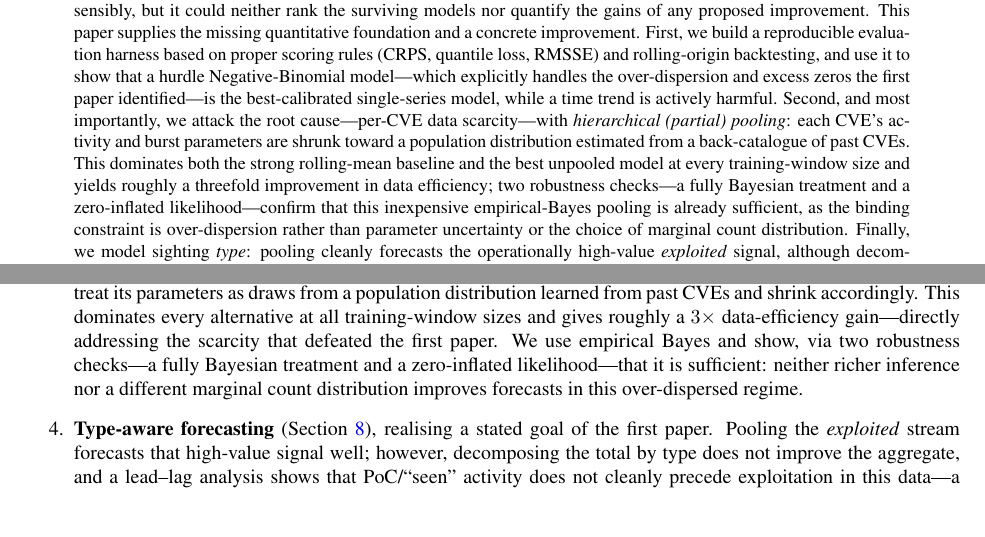
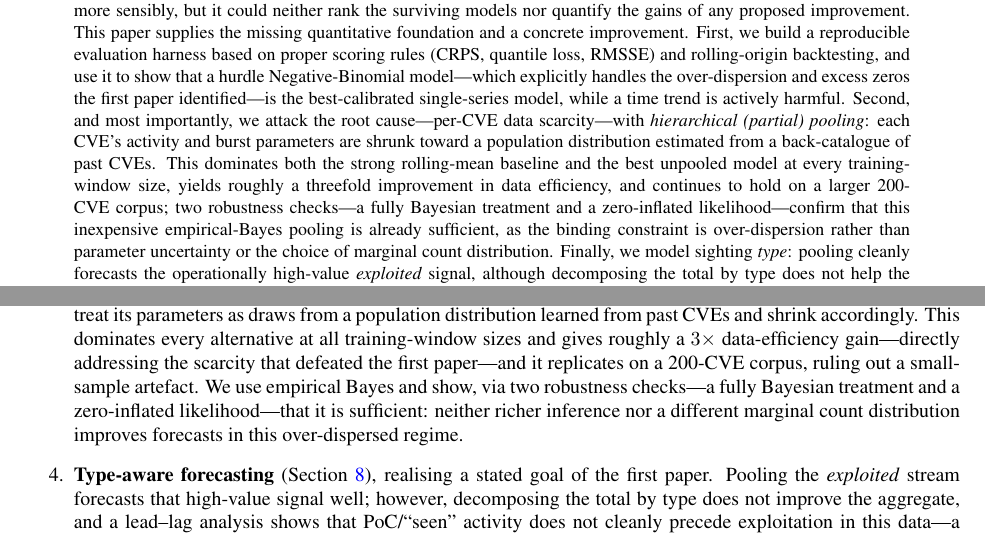
Before and after one commit to vulnerability-lookup/TARDISsight, a LaTeX paper (papers/borrowing-strength-across-cves/borrowing-strength-sightings.tex): two parts of pages 1 and 2 of 18, joined at a grey line, cut so that both start at the same text, the shorter picture padded with empty space. Compiled offline with pdfLaTeX.

Commit message:
docs: End-to-end re-read fixes — accurate scale margin + surface scale result
- Section 7.4: the 200-CVE improvement was stated as "16-28%" but recomputing
  Table 3 the true envelope is 16-35% (rolling-mean margin reaches ~35% at W=7);
  corrected.
- Surfaced the 200-CVE scale validation in the abstract and contribution 3 (it
  directly answers the corpus-size concern but previously appeared only in the
  body).

18-page PDF, clean build, all cross-references resolve.

Co-Authored-By: Claude Opus 4.8 (1M context) <noreply@anthropic.com>

```diff
--- a/papers/borrowing-strength-across-cves/borrowing-strength-sightings.tex
+++ b/papers/borrowing-strength-across-cves/borrowing-strength-sightings.tex
@@ -85,8 +85,9 @@ the root cause---per-CVE data scarcity---with \emph{hierarchical (partial)
 pooling}: each CVE's activity and burst parameters are shrunk toward a population
 distribution estimated from a back-catalogue of past CVEs. This dominates both
 the strong rolling-mean baseline and the best unpooled model at every
-training-window size and yields roughly a threefold improvement in data
-efficiency; two robustness checks---a fully Bayesian treatment and a zero-inflated
+training-window size, yields roughly a threefold improvement in data
+efficiency, and continues to hold on a larger 200-CVE corpus; two robustness
+checks---a fully Bayesian treatment and a zero-inflated
 likelihood---confirm that this inexpensive empirical-Bayes pooling is already
 sufficient, as the binding constraint is over-dispersion rather than parameter
 uncertainty or the choice of marginal count distribution. Finally, we model
@@ -146,7 +147,8 @@ advance. Our contributions are:
   parameters as draws from a population distribution learned from past CVEs and
   shrink accordingly. This dominates every alternative at all training-window
   sizes and gives roughly a $3\times$ data-efficiency gain---directly addressing
-  the scarcity that defeated the first paper. We use empirical Bayes and show, via
+  the scarcity that defeated the first paper---and it replicates on a 200-CVE
+  corpus, ruling out a small-sample artefact. We use empirical Bayes and show, via
   two robustness checks---a fully Bayesian treatment and a zero-inflated
   likelihood---that it is sufficient: neither richer inference nor a different
   marginal count distribution improves forecasts in this over-dispersed regime.
```
Also changed, not shown: papers/borrowing-strength-across-cves/borrowing-strength-sightings.pdf, papers/borrowing-strength-across-cves/borrowing-strength-sightings.tex (2 more changed lines).
